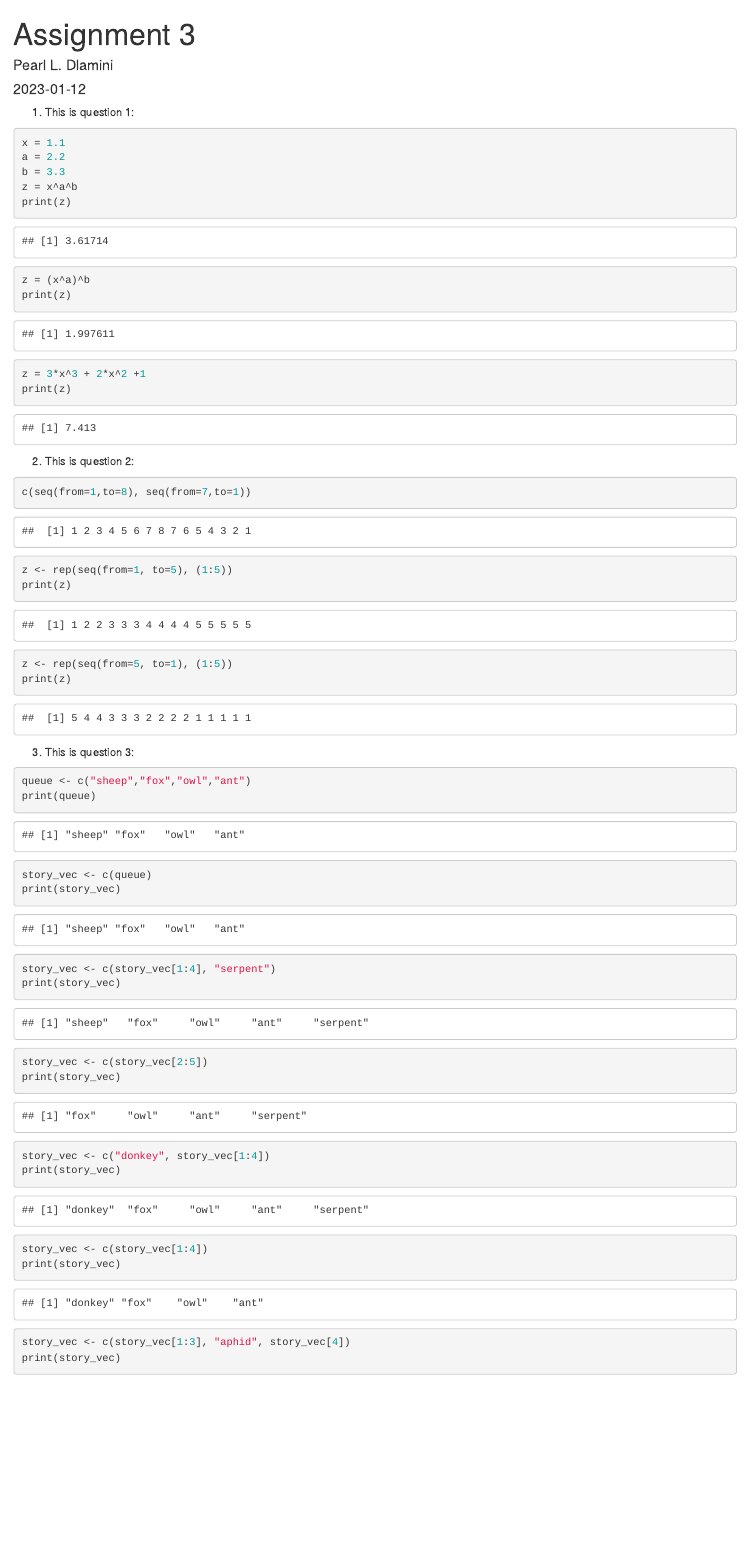
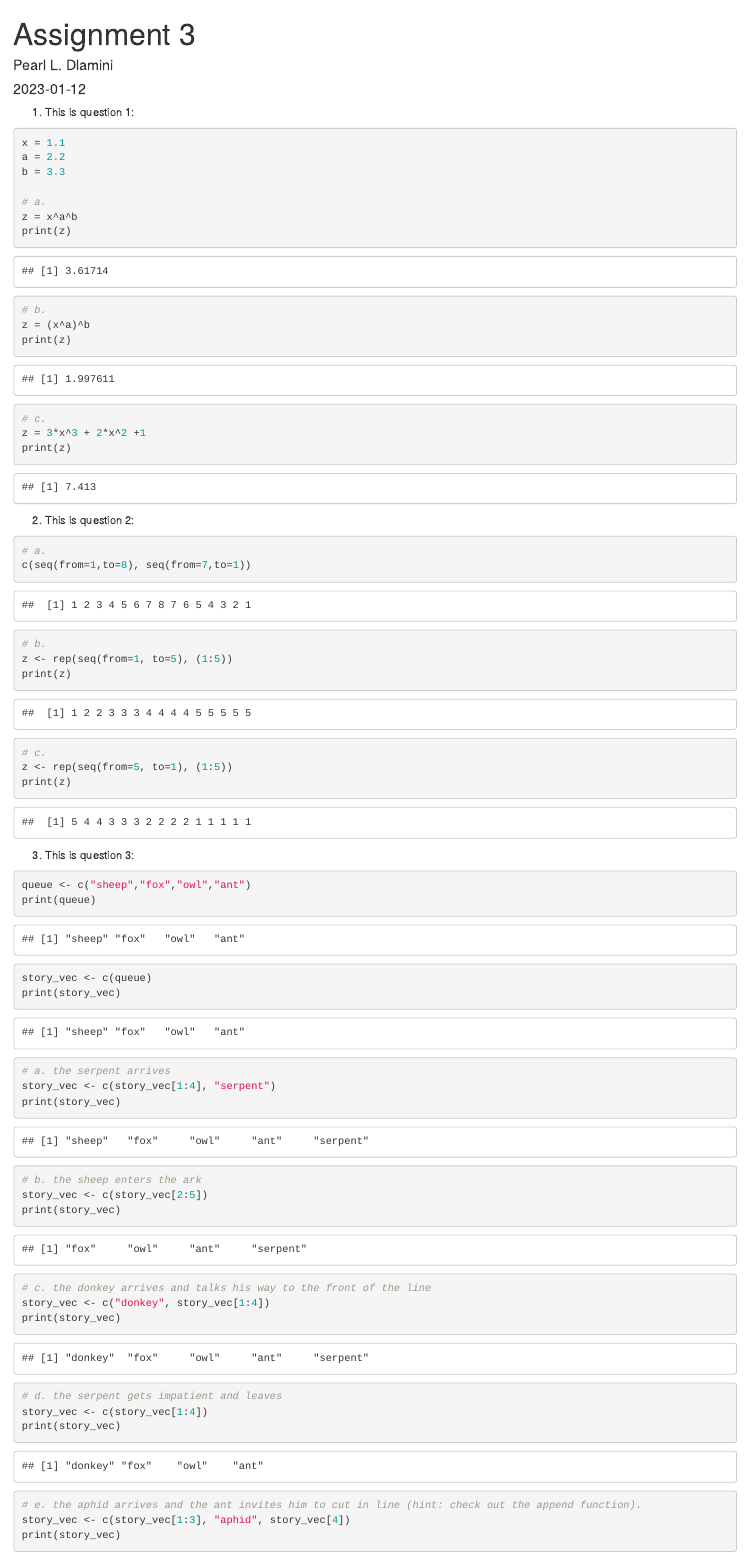
Before and after one commit to peardlam/BIOL1007A, an R Markdown document (Assignment_3.Rmd): the page in a window 1100 px wide, from its top. The pictures show the output file Assignment_3.html that the author committed with the source, opened offline.

Commit message:
getting webpage up

````diff
--- a/Assignment_3.Rmd
+++ b/Assignment_3.Rmd
@@ -11,19 +11,29 @@ output: html_document
 x = 1.1
 a = 2.2
 b = 3.3
+
+# a.
 z = x^a^b
 print(z)
+
+# b.
 z = (x^a)^b
 print(z)
 
+# c.
 z = 3*x^3 + 2*x^2 +1
 print(z)
 ```
 2. This is question 2:
 ```{r}
+# a.
 c(seq(from=1,to=8), seq(from=7,to=1))
+
+# b.
 z <- rep(seq(from=1, to=5), (1:5))
 print(z)
+
+# c.
 z <- rep(seq(from=5, to=1), (1:5))
 print(z)
 ```
@@ -35,18 +45,23 @@ print(queue)
 story_vec <- c(queue)
 print(story_vec)
 
+# a. the serpent arrives
 story_vec <- c(story_vec[1:4], "serpent")
 print(story_vec)
 
+# b. the sheep enters the ark
 story_vec <- c(story_vec[2:5])
 print(story_vec)
 
+# c. the donkey arrives and talks his way to the front of the line
 story_vec <- c("donkey", story_vec[1:4])
 print(story_vec)
 
+# d. the serpent gets impatient and leaves
 story_vec <- c(story_vec[1:4])
 print(story_vec)
 
+# e. the aphid arrives and the ant invites him to cut in line (hint: check out the append function).
 story_vec <- c(story_vec[1:3], "aphid", story_vec[4])
 print(story_vec)
 
````
Also changed, not shown: Assignment_3.html, Assignment_3.Rmd (1 more changed lines).
